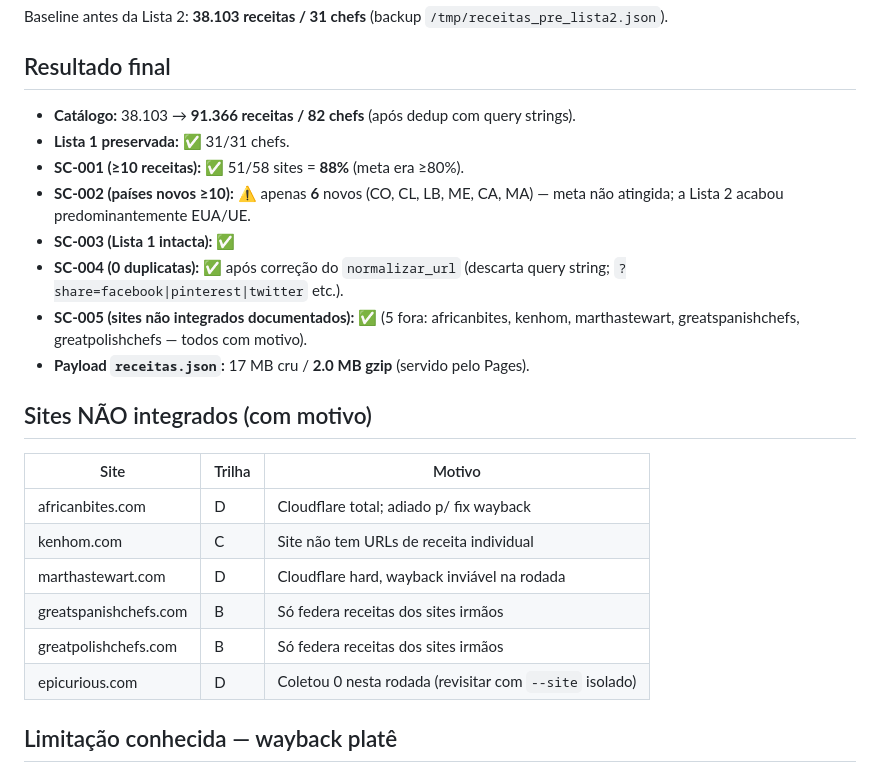
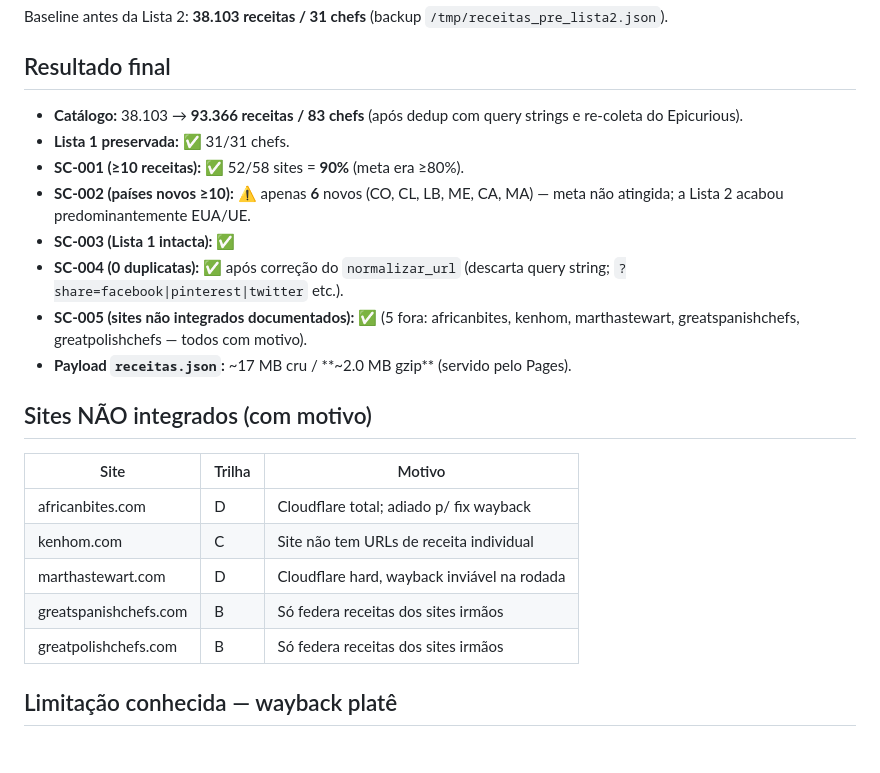
Before and after one commit to felipekanarek/cookalaroulette, a Markdown page: specs/005-expansao-cobertura/cobertura.md, the part around the change. Rendered like a GitHub page.

```diff
--- a/specs/005-expansao-cobertura/cobertura.md
+++ b/specs/005-expansao-cobertura/cobertura.md
@@ -4,14 +4,14 @@ Baseline antes da Lista 2: **38.103 receitas / 31 chefs** (backup `/tmp/receitas
 
 ## Resultado final
 
-- **Catálogo:** 38.103 → **91.366 receitas / 82 chefs** (após dedup com query strings).
+- **Catálogo:** 38.103 → **93.366 receitas / 83 chefs** (após dedup com query strings e re-coleta do Epicurious).
 - **Lista 1 preservada:** ✅ 31/31 chefs.
-- **SC-001 (≥10 receitas):** ✅ 51/58 sites = **88%** (meta era ≥80%).
+- **SC-001 (≥10 receitas):** ✅ 52/58 sites = **90%** (meta era ≥80%).
 - **SC-002 (países novos ≥10):** ⚠️ apenas **6** novos (CO, CL, LB, ME, CA, MA) — meta não atingida; a Lista 2 acabou predominantemente EUA/UE.
 - **SC-003 (Lista 1 intacta):** ✅
 - **SC-004 (0 duplicatas):** ✅ após correção do `normalizar_url` (descarta query string; `?share=facebook|pinterest|twitter` etc.).
 - **SC-005 (sites não integrados documentados):** ✅ (5 fora: africanbites, kenhom, marthastewart, greatspanishchefs, greatpolishchefs — todos com motivo).
-- **Payload `receitas.json`:** 17 MB cru / **2.0 MB gzip** (servido pelo Pages).
+- **Payload `receitas.json`:** ~17 MB cru / **~2.0 MB gzip** (servido pelo Pages).
 
 ## Sites NÃO integrados (com motivo)
 
@@ -22,7 +22,6 @@ Baseline antes da Lista 2: **38.103 receitas / 31 chefs** (backup `/tmp/receitas
 | marthastewart.com | D | Cloudflare hard, wayback inviável na rodada |
 | greatspanishchefs.com | B | Só federa receitas dos sites irmãos |
 | greatpolishchefs.com | B | Só federa receitas dos sites irmãos |
-| epicurious.com | D | Coletou 0 nesta rodada (revisitar com `--site` isolado) |
 
 ## Limitação conhecida — wayback platê
 
```
Also changed, not shown: README.md (+1 -1 lines).
